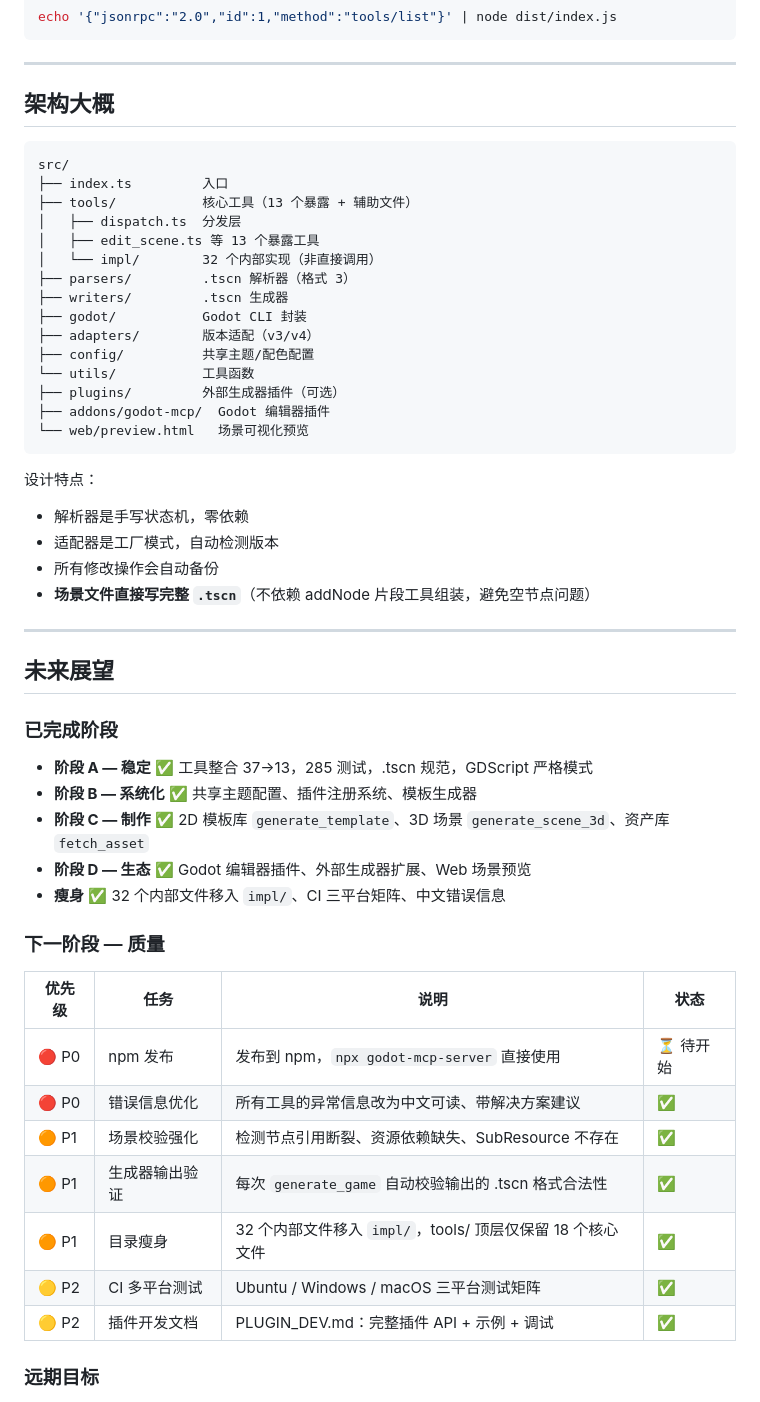
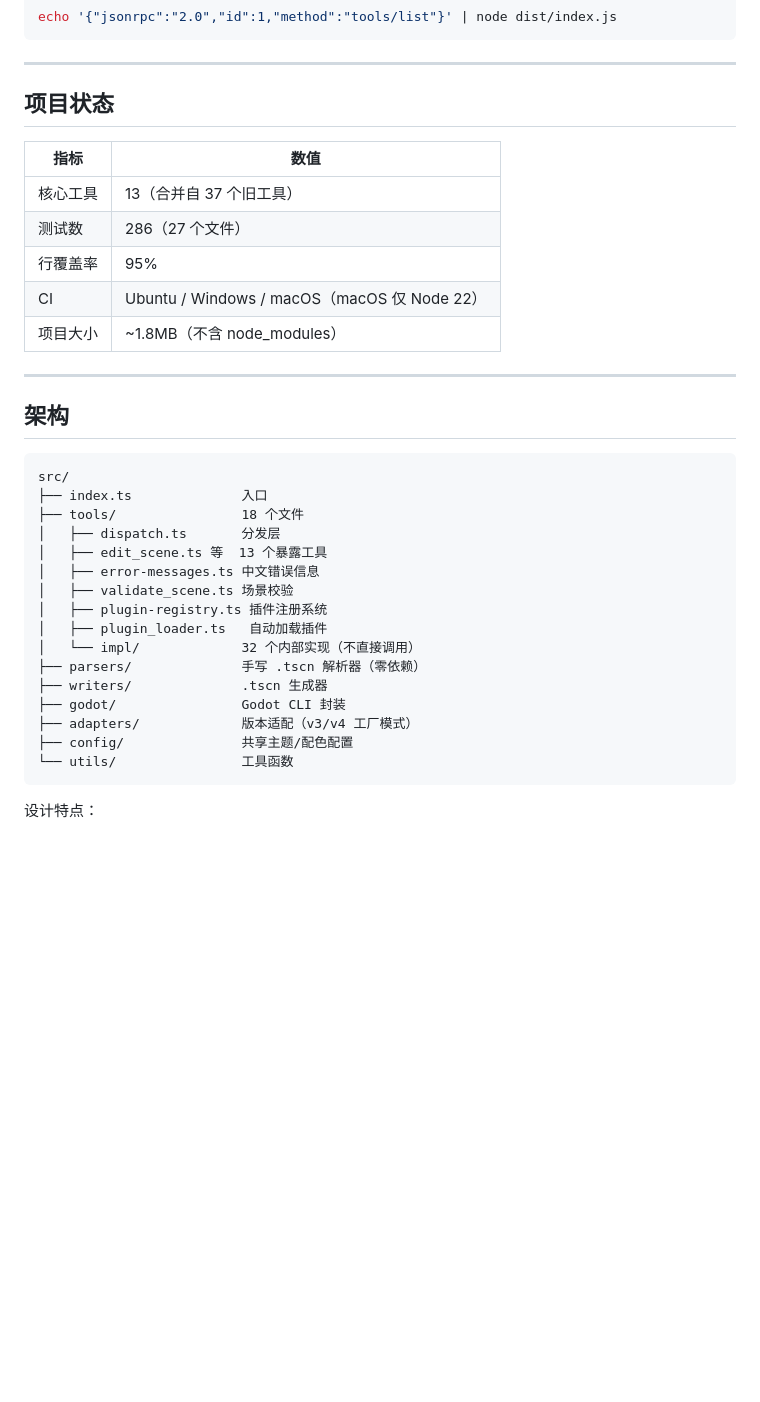
Before and after one commit to ly-ina/Godot_Ina, a Markdown page: README.md, the part around one of its changes. Rendered like a GitHub page; blank space fills up the shorter version.

````diff
--- a/README.md
+++ b/README.md
@@ -113,55 +116,37 @@ echo '{"jsonrpc":"2.0","id":1,"method":"tools/list"}' | node dist/index.js
 
 ---
 
-## 架构大概
+## 项目状态
+
+| 指标 | 数值 |
+|------|------|
+| 核心工具 | 13（合并自 37 个旧工具） |
+| 测试数 | 286（27 个文件） |
+| 行覆盖率 | 95% |
+| CI | Ubuntu / Windows / macOS（macOS 仅 Node 22） |
+| 项目大小 | ~1.8MB（不含 node_modules） |
+
+---
+
+## 架构
 
 ```
 src/
-├── index.ts         入口
-├── tools/           核心工具（13 个暴露 + 辅助文件）
-│   ├── dispatch.ts  分发层
-│   ├── edit_scene.ts 等 13 个暴露工具
-│   └── impl/        32 个内部实现（非直接调用）
-├── parsers/         .tscn 解析器（格式 3）
-├── writers/         .tscn 生成器
-├── godot/           Godot CLI 封装
-├── adapters/        版本适配（v3/v4）
-├── config/          共享主题/配色配置
-└── utils/           工具函数
-├── plugins/         外部生成器插件（可选）
-├── addons/godot-mcp/  Godot 编辑器插件
-└── web/preview.html   场景可视化预览
+├── index.ts              入口
+├── tools/                18 个文件
+│   ├── dispatch.ts       分发层
+│   ├── edit_scene.ts 等  13 个暴露工具
+│   ├── error-messages.ts 中文错误信息
+│   ├── validate_scene.ts 场景校验
+│   ├── plugin-registry.ts 插件注册系统
+│   ├── plugin_loader.ts   自动加载插件
+│   └── impl/             32 个内部实现（不直接调用）
+├── parsers/              手写 .tscn 解析器（零依赖）
+├── writers/              .tscn 生成器
+├── godot/                Godot CLI 封装
+├── adapters/             版本适配（v3/v4 工厂模式）
+├── config/               共享主题/配色配置
+└── utils/                工具函数
 ```
 
 设计特点：
-- 解析器是手写状态机，零依赖
-- 适配器是工厂模式，自动检测版本
-- 所有修改操作会自动备份
-- **场景文件直接写完整 `.tscn`**（不依赖 addNode 片段工具组装，避免空节点问题）
-
----
-
-## 未来展望
-
-### 已完成阶段
-
-- **阶段 A — 稳定** ✅ 工具整合 37→13，285 测试，.tscn 规范，GDScript 严格模式
-- **阶段 B — 系统化** ✅ 共享主题配置、插件注册系统、模板生成器
-- **阶段 C — 制作** ✅ 2D 模板库 `generate_template`、3D 场景 `generate_scene_3d`、资产库 `fetch_asset`
-- **阶段 D — 生态** ✅ Godot 编辑器插件、外部生成器扩展、Web 场景预览
-- **瘦身** ✅ 32 个内部文件移入 `impl/`、CI 三平台矩阵、中文错误信息
-
-### 下一阶段 — 质量
-
-| 优先级 | 任务 | 说明 | 状态 |
-|--------|------|------|------|
-| 🔴 P0 | npm 发布 | 发布到 npm，`npx godot-mcp-server` 直接使用 | ⏳ 待开始 |
-| 🔴 P0 | 错误信息优化 | 所有工具的异常信息改为中文可读、带解决方案建议 | ✅ |
-| 🟠 P1 | 场景校验强化 | 检测节点引用断裂、资源依赖缺失、SubResource 不存在 | ✅ |
-| 🟠 P1 | 生成器输出验证 | 每次 `generate_game` 自动校验输出的 .tscn 格式合法性 | ✅ |
-| 🟠 P1 | 目录瘦身 | 32 个内部文件移入 `impl/`，tools/ 顶层仅保留 18 个核心文件 | ✅ |
-| 🟡 P2 | CI 多平台测试 | Ubuntu / Windows / macOS 三平台测试矩阵 | ✅ |
-| 🟡 P2 | 插件开发文档 | PLUGIN_DEV.md：完整插件 API + 示例 + 调试 | ✅ |
-
-### 远期目标
-
````
Also changed, not shown: other parts of README.md (+60 -64 lines).
